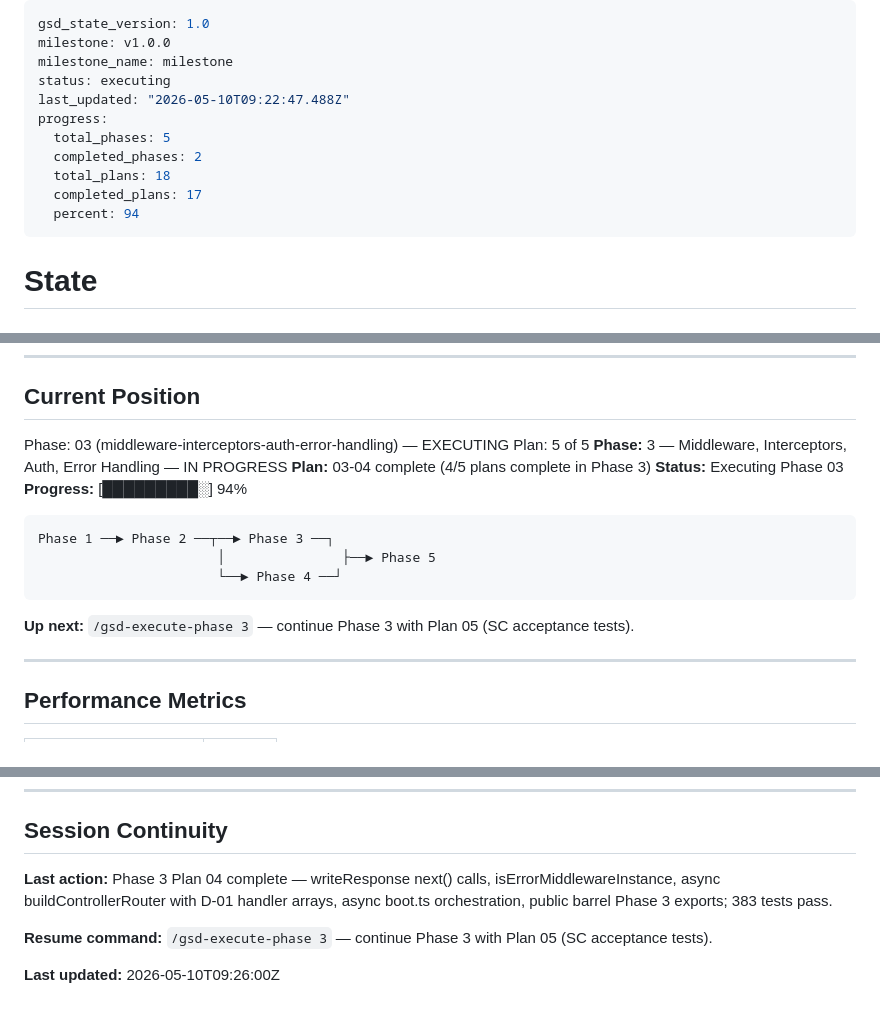
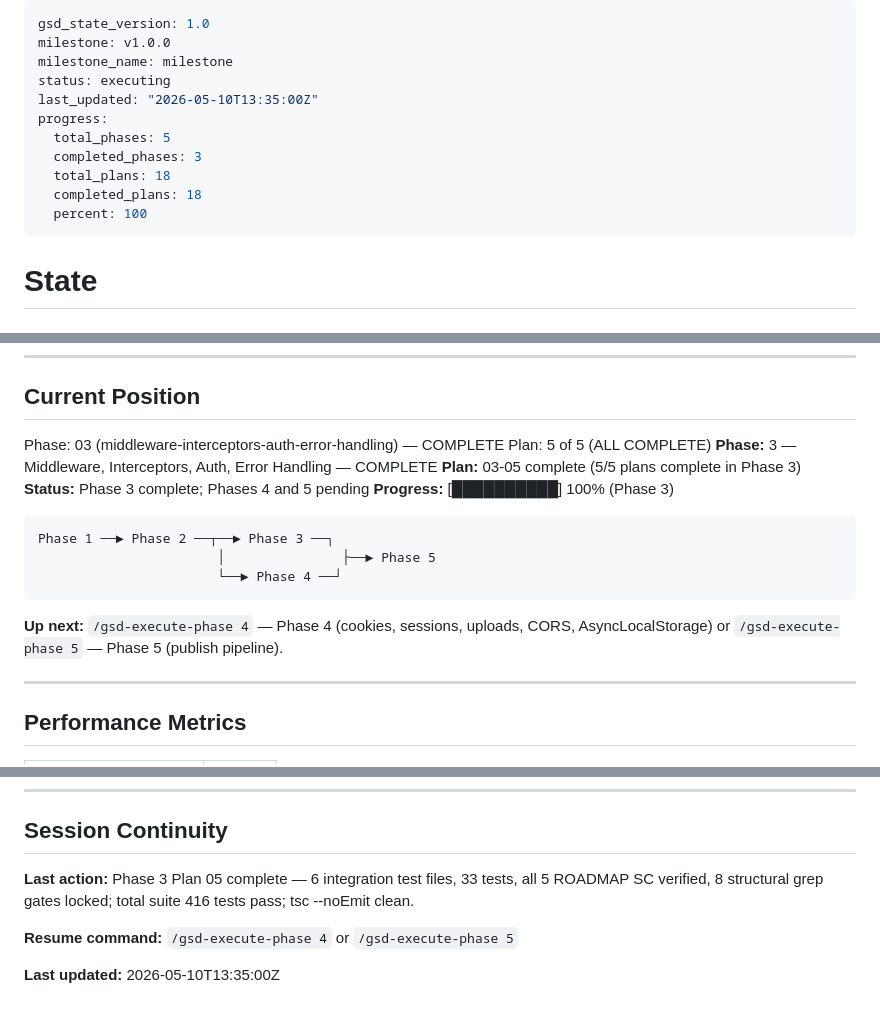
Before and after one commit to nirajk77777/express-rest-decorators, a Markdown page: .planning/STATE.md, 3 parts joined by grey strips. Rendered like a GitHub page.

Commit message:
docs(03-05): complete Phase 3 integration tests plan — 416 tests, all 5 SC verified
- 03-05-SUMMARY.md: documents 33 integration tests across 6 files, SC→test mapping, req→test mapping, deviations
- STATE.md: Phase 3 marked COMPLETE, 03-05 metrics recorded, decisions added
- ROADMAP.md: Phase 3 marked complete, 03-05-PLAN.md marked done

````diff
--- a/.planning/STATE.md
+++ b/.planning/STATE.md
@@ -3,13 +3,13 @@ gsd_state_version: 1.0
 milestone: v1.0.0
 milestone_name: milestone
 status: executing
-last_updated: "2026-05-10T09:22:47.488Z"
+last_updated: "2026-05-10T13:35:00Z"
 progress:
   total_phases: 5
-  completed_phases: 2
+  completed_phases: 3
   total_plans: 18
-  completed_plans: 17
-  percent: 94
+  completed_plans: 18
+  percent: 100
 ---
 
 # State
@@ -39,12 +39,12 @@ progress:
 
 ## Current Position
 
-Phase: 03 (middleware-interceptors-auth-error-handling) — EXECUTING
-Plan: 5 of 5
-**Phase:** 3 — Middleware, Interceptors, Auth, Error Handling — IN PROGRESS
-**Plan:** 03-04 complete (4/5 plans complete in Phase 3)
-**Status:** Executing Phase 03
-**Progress:** [█████████░] 94%
+Phase: 03 (middleware-interceptors-auth-error-handling) — COMPLETE
+Plan: 5 of 5 (ALL COMPLETE)
+**Phase:** 3 — Middleware, Interceptors, Auth, Error Handling — COMPLETE
+**Plan:** 03-05 complete (5/5 plans complete in Phase 3)
+**Status:** Phase 3 complete; Phases 4 and 5 pending
+**Progress:** [██████████] 100% (Phase 3)
 
 ```
 Phase 1 ──► Phase 2 ──┬──► Phase 3 ──┐
@@ -52,7 +52,7 @@ Phase 1 ──► Phase 2 ──┬──► Phase 3 ──┐
                        └──► Phase 4 ──┘
 ```
 
-**Up next:** `/gsd-execute-phase 3` — continue Phase 3 with Plan 05 (SC acceptance tests).
+**Up next:** `/gsd-execute-phase 4` — Phase 4 (cookies, sessions, uploads, CORS, AsyncLocalStorage) or `/gsd-execute-phase 5` — Phase 5 (publish pipeline).
 
 ---
 
@@ -196,8 +205,8 @@ Phase 1 ──► Phase 2 ──┬──► Phase 3 ──┐
 
 ## Session Continuity
 
-**Last action:** Phase 3 Plan 04 complete — writeResponse next() calls, isErrorMiddlewareInstance, async buildControllerRouter with D-01 handler arrays, async boot.ts orchestration, public barrel Phase 3 exports; 383 tests pass.
+**Last action:** Phase 3 Plan 05 complete — 6 integration test files, 33 tests, all 5 ROADMAP SC verified, 8 structural grep gates locked; total suite 416 tests pass; tsc --noEmit clean.
 
-**Resume command:** `/gsd-execute-phase 3` — continue Phase 3 with Plan 05 (SC acceptance tests).
+**Resume command:** `/gsd-execute-phase 4` or `/gsd-execute-phase 5`
 
-**Last updated:** 2026-05-10T09:26:00Z
+**Last updated:** 2026-05-10T13:35:00Z
````
Also changed, not shown: other parts of .planning/STATE.md (+9 -0 lines), .planning/ROADMAP.md (+2 -2 lines), 1 other file.
